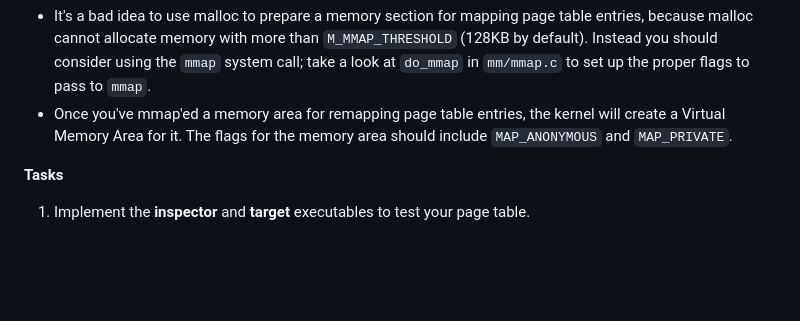
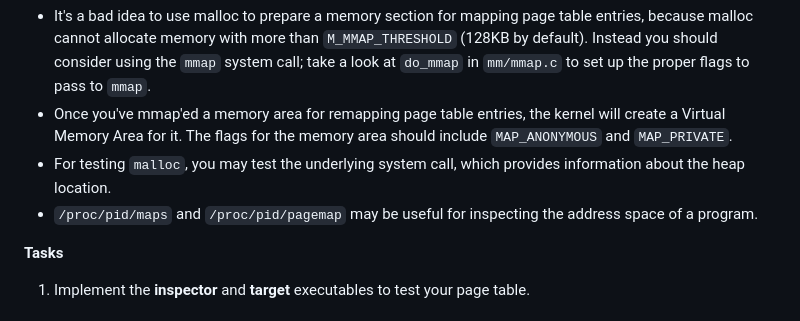
Before and after one commit to W4118/W4118.github.io, a Markdown page: homework/hw5.md, the part around the change. Drawn GitHub-style; blank space fills up the shorter version.

Commit message:
HW5: Tips for testing

```diff
--- a/homework/hw5.md
+++ b/homework/hw5.md
@@ -433,6 +433,8 @@ Again, the only changes you need to generate are the ones you were asked to trac
 
 *   It's a bad idea to use malloc to prepare a memory section for mapping page table entries, because malloc cannot allocate memory with more than `M_MMAP_THRESHOLD` (128KB by default). Instead you should consider using the `mmap` system call; take a look at `do_mmap` in `mm/mmap.c` to set up the proper flags to pass to `mmap`.
 *   Once you've mmap'ed a memory area for remapping page table entries, the kernel will create a Virtual Memory Area for it. The flags for the memory area should include `MAP_ANONYMOUS` and `MAP_PRIVATE`.
+*   For testing `malloc`, you may test the underlying system call, which provides information about the heap location.
+*   `/proc/pid/maps` and `/proc/pid/pagemap` may be useful for inspecting the address space of a program.
 
 **Tasks**
 
```
